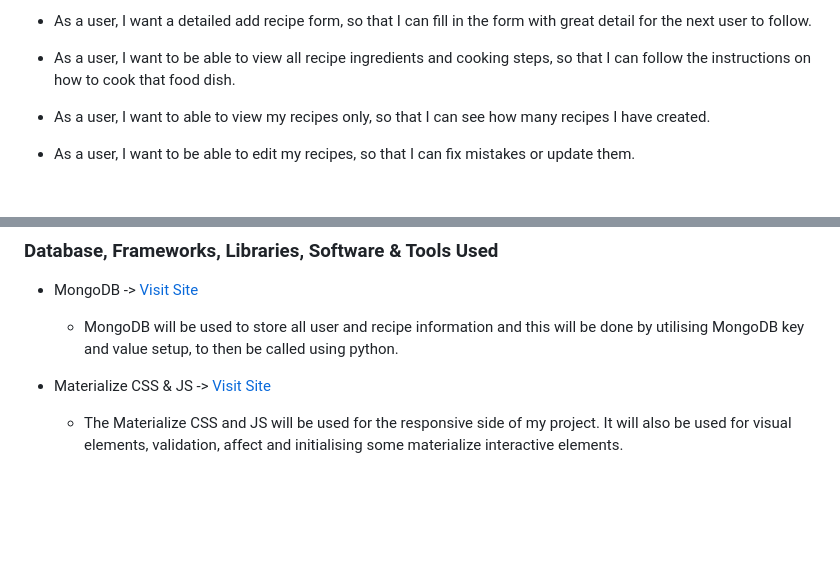
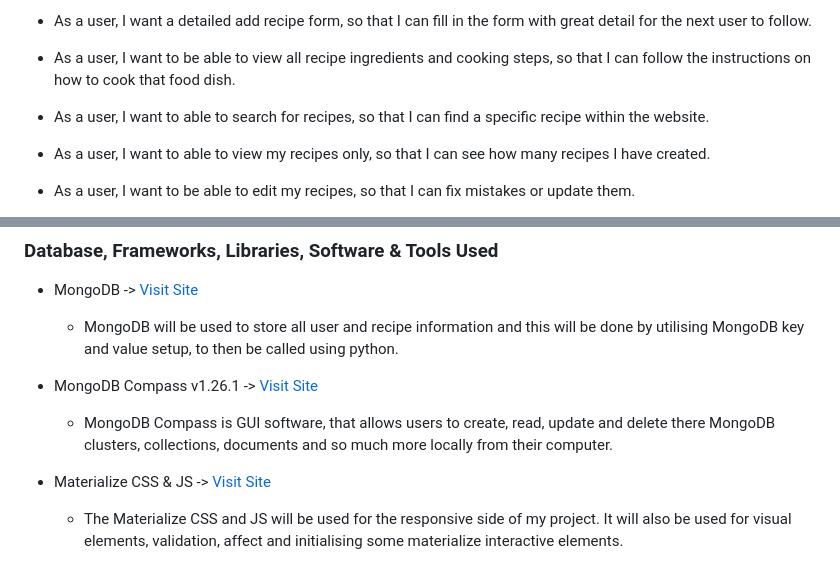
Before and after one commit to ifti-khan/cookbook, a Markdown page: README.md, 2 parts joined by grey strips. Drawn GitHub-style; blank space fills up the shorter version.

Commit message:
mod: new ux story, files added and technology used,

```diff
--- a/README.md
+++ b/README.md
@@ -48,6 +48,8 @@ My users for this project are people seeking new cooking recipes for their break
 * As a user, I want a detailed add recipe form, so that I can fill in the form with great detail for the next user to follow.
 
 * As a user, I want to be able to view all recipe ingredients and cooking steps, so that I can follow the instructions on how to cook that food dish.
+
+* As a user, I want to able to search for recipes, so that I can find a specific recipe within the website.
 
 * As a user, I want to able to view my recipes only, so that I can see how many recipes I have created.
 
@@ -182,6 +184,9 @@ Here is a list of programming languages that I used to create this project along
 
 * MongoDB -> [Visit Site](https://www.mongodb.com/)
     * MongoDB will be used to store all user and recipe information and this will be done by utilising MongoDB key and value setup, to then be called using python.
+
+* MongoDB Compass v1.26.1 -> [Visit Site](https://www.mongodb.com/try/download/compass)
+    * MongoDB Compass is GUI software, that allows users to create, read, update and delete there MongoDB clusters, collections, documents and so much more locally from their computer.
 
 * Materialize CSS & JS -> [Visit Site](https://cdnjs.com/libraries/materialize)
     * The Materialize CSS and JS will be used for the responsive side of my project. It will also be used for visual elements, validation, affect and initialising some materialize interactive elements.
```
Also changed, not shown: writeup_files/testing/user_story_testing.md (+2 -0 lines), writeup_files/screenshots/ux-search1.jpg (added), writeup_files/screenshots/ux-search2.jpg (added).
